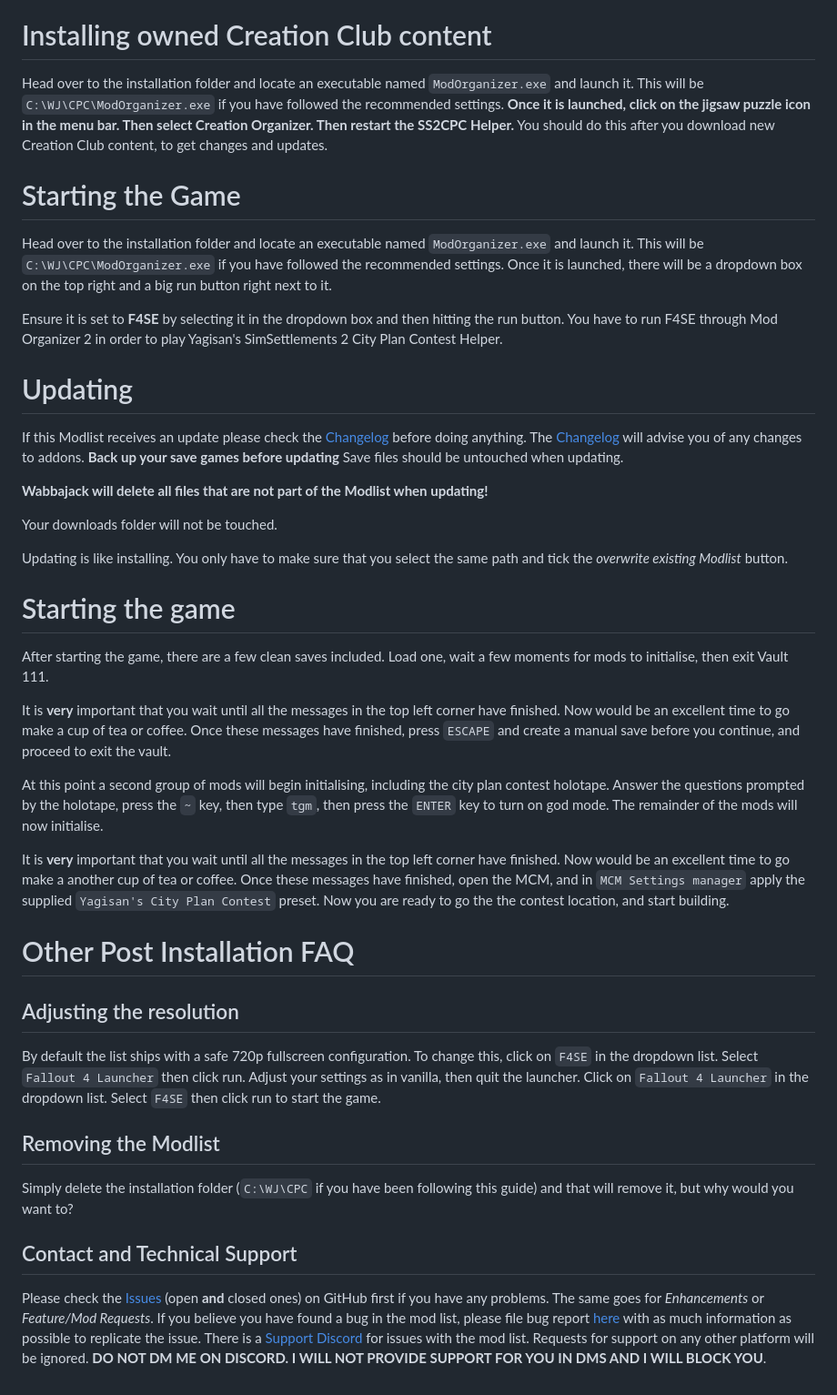
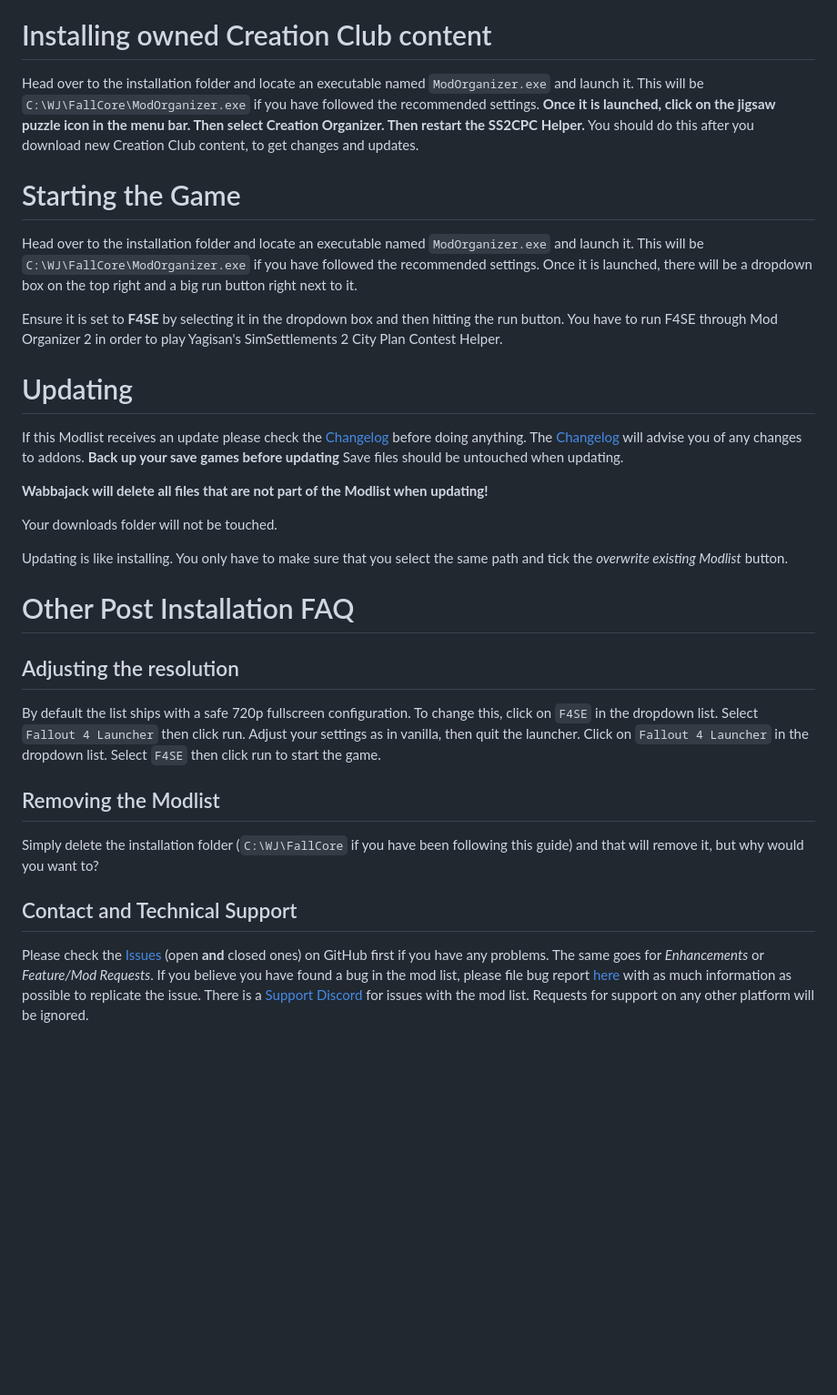
Before and after one commit to SithlordSparky/FallCore, a Markdown page: README.md, the part around the change. Shown: that part at 91% size. Drawn GitHub-style; blank space fills up the shorter version.

```diff
--- a/README.md
+++ b/README.md
@@ -161,11 +161,11 @@ Head over to the installation folder and locate an executable named `ModOrganize
 
 # Installing owned Creation Club content
 
-Head over to the installation folder and locate an executable named `ModOrganizer.exe` and launch it. This will be `C:\WJ\CPC\ModOrganizer.exe` if you have followed the recommended settings. **Once it is launched, click on the jigsaw puzzle icon in the menu bar. Then select Creation Organizer. Then restart the SS2CPC Helper.** You should do this after you download new Creation Club content, to get changes and updates.
+Head over to the installation folder and locate an executable named `ModOrganizer.exe` and launch it. This will be `C:\WJ\FallCore\ModOrganizer.exe` if you have followed the recommended settings. **Once it is launched, click on the jigsaw puzzle icon in the menu bar. Then select Creation Organizer. Then restart the SS2CPC Helper.** You should do this after you download new Creation Club content, to get changes and updates.
 
 # Starting the Game
 
-Head over to the installation folder and locate an executable named `ModOrganizer.exe` and launch it. This will be `C:\WJ\CPC\ModOrganizer.exe` if you have followed the recommended settings. Once it is launched, there will be a dropdown box on the top right and a big run button right next to it.
+Head over to the installation folder and locate an executable named `ModOrganizer.exe` and launch it. This will be `C:\WJ\FallCore\ModOrganizer.exe` if you have followed the recommended settings. Once it is launched, there will be a dropdown box on the top right and a big run button right next to it.
 
 Ensure it is set to **F4SE** by selecting it in the dropdown box and then hitting the run button. You have to run F4SE through Mod Organizer 2 in order to play Yagisan's SimSettlements 2 City Plan Contest Helper.
 
@@ -179,15 +179,7 @@ Your downloads folder will not be touched.
 
 Updating is like installing. You only have to make sure that you select the same path and tick the _overwrite existing Modlist_ button.
 
-# Starting the game
 
-After starting the game, there are a few clean saves included. Load one, wait a few moments for mods to initialise, then exit Vault 111.
-
-It is **very** important that you wait until all the messages in the top left corner have finished. Now would be an excellent time to go make a cup of tea or coffee. Once these messages have finished, press `ESCAPE` and create a manual save before you continue, and proceed to exit the vault.
-
-At this point a second group of mods will begin initialising, including the city plan contest holotape. Answer the questions prompted by the holotape, press the `~` key, then type `tgm`, then press the `ENTER` key to turn on god mode. The remainder of the mods will now initialise.
-
-It is **very** important that you wait until all the messages in the top left corner have finished. Now would be an excellent time to go make a another cup of tea or coffee. Once these messages have finished, open the MCM, and in `MCM Settings manager` apply the supplied `Yagisan's City Plan Contest` preset. Now you are ready to go the the contest location, and start building.
 
 # Other Post Installation FAQ
 
@@ -197,8 +189,8 @@ By default the list ships with a safe 720p fullscreen configuration. To change t
 
 ## Removing the Modlist
 
-Simply delete the installation folder (`C:\WJ\CPC` if you have been following this guide) and that will remove it, but why would you want to?
+Simply delete the installation folder (`C:\WJ\FallCore` if you have been following this guide) and that will remove it, but why would you want to?
 
 ## Contact and Technical Support
 
-Please check the [Issues](https://github.com/Yagisan/SS2-City-Plan-Contest-Helper/issues) (open **and** closed ones) on GitHub first if you have any problems. The same goes for _Enhancements_ or _Feature/Mod Requests_. If you believe you have found a bug in the mod list, please file bug report [here](https://github.com/Yagisan/SS2-City-Plan-Contest-Helper/issues) with as much information as possible to replicate the issue. There is a [Support Discord](https://discord.gg/rB5RFgHhUD) for issues with the mod list. Requests for support on any other platform will be ignored. **DO NOT DM ME ON DISCORD. I WILL NOT PROVIDE SUPPORT FOR YOU IN DMS AND I WILL BLOCK YOU**.
+Please check the [Issues](https://github.com/SithlordSparky/FallCore/issues) (open **and** closed ones) on GitHub first if you have any problems. The same goes for _Enhancements_ or _Feature/Mod Requests_. If you believe you have found a bug in the mod list, please file bug report [here](https://github.com/SithlordSparky/FallCore/issues) with as much information as possible to replicate the issue. There is a [Support Discord]() for issues with the mod list. Requests for support on any other platform will be ignored.
```
